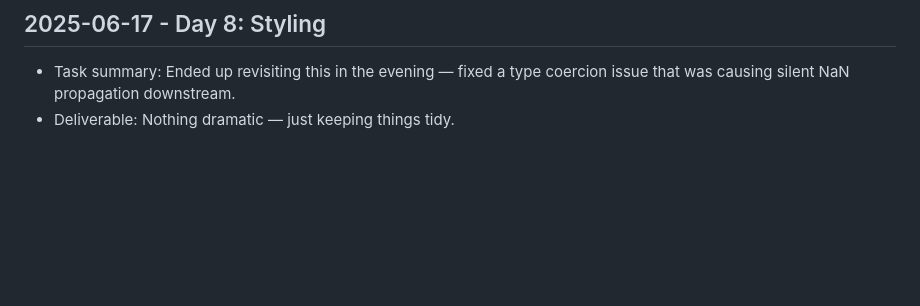
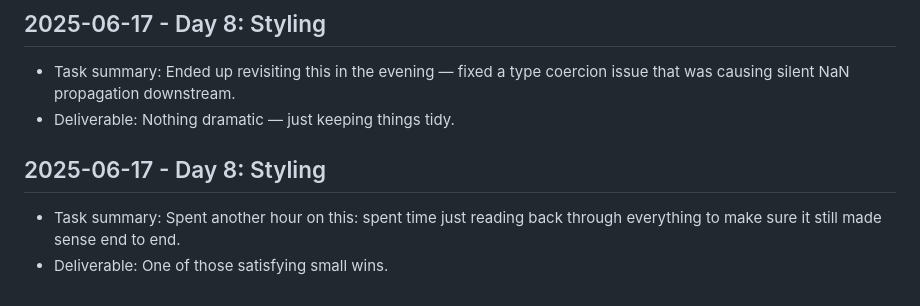
Before and after one commit to harshitpaunikar1/realtime-voice-agent, a Markdown page: .github/project-buildup-history.md, the part around the change. Rendered like a GitHub page; blank space fills up the shorter version.

Commit message:
Day 8: Styling
Project: Real-Time Voice Agent
Category: advanced_system / generic
Date: 2025-06-17

Task:
Spent another hour on this: spent time just reading back through
everything to make sure it still made sense end to end.

Deliverable:
One of those satisfying small wins.

```diff
--- a/.github/project-buildup-history.md
+++ b/.github/project-buildup-history.md
@@ -44,3 +44,7 @@
 
 - Task summary: Ended up revisiting this in the evening — fixed a type coercion issue that was causing silent NaN propagation downstream.
 - Deliverable: Nothing dramatic — just keeping things tidy.
+## 2025-06-17 - Day 8: Styling
+
+- Task summary: Spent another hour on this: spent time just reading back through everything to make sure it still made sense end to end.
+- Deliverable: One of those satisfying small wins.
```
